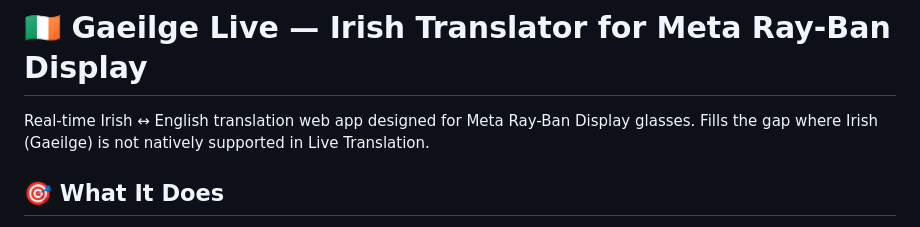
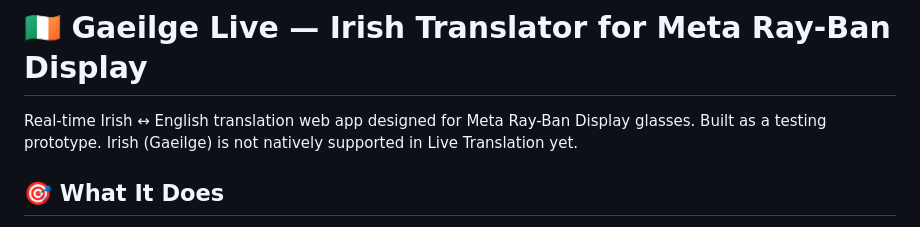
Before and after one commit to stepansoukenik/gaeilge-live, a Markdown page: README.md, the part around the change. Drawn GitHub-style.

```diff
--- a/README.md
+++ b/README.md
@@ -1,7 +1,7 @@
 # 🇮🇪 Gaeilge Live — Irish Translator for Meta Ray-Ban Display
 
 Real-time Irish ↔ English translation web app designed for Meta Ray-Ban Display glasses.
-Fills the gap where Irish (Gaeilge) is not natively supported in Live Translation.
+Built as a testing prototype. Irish (Gaeilge) is not natively supported in Live Translation yet.
 
 ## 🎯 What It Does
 
```
